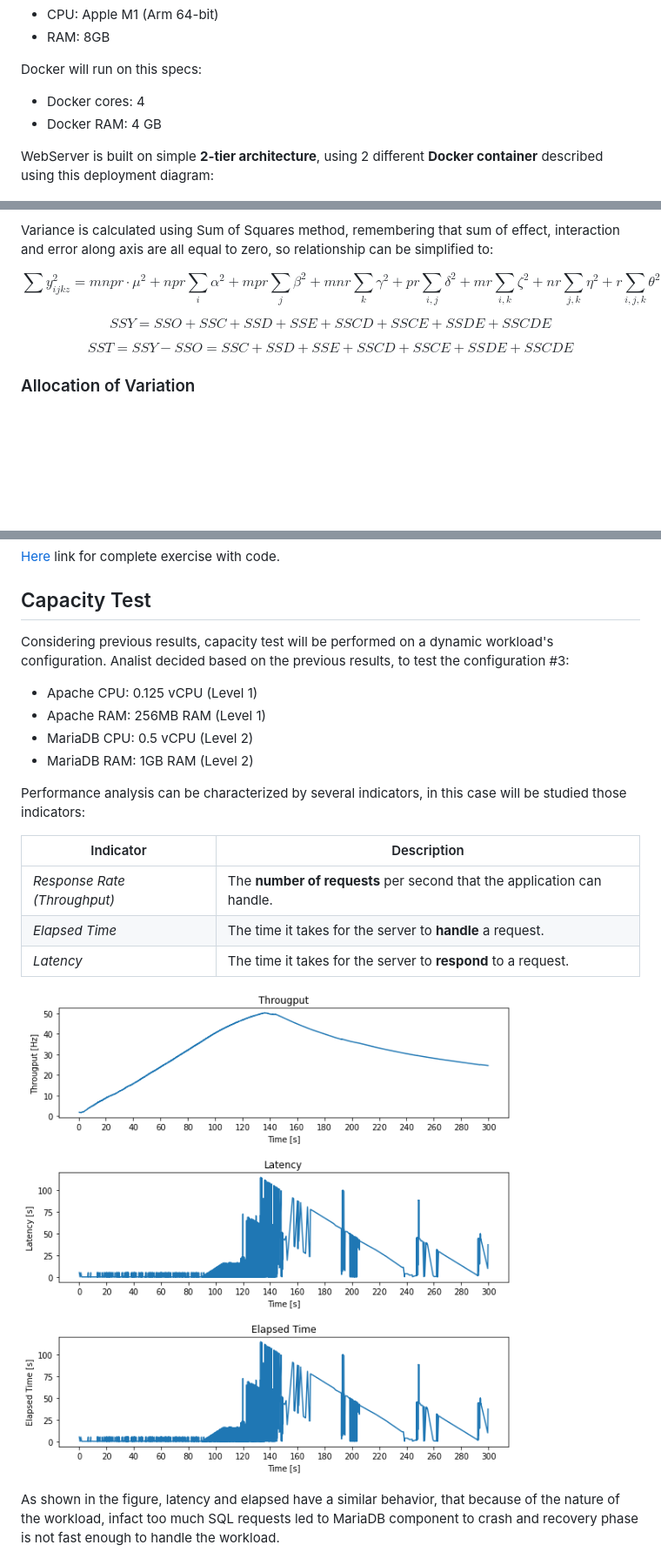
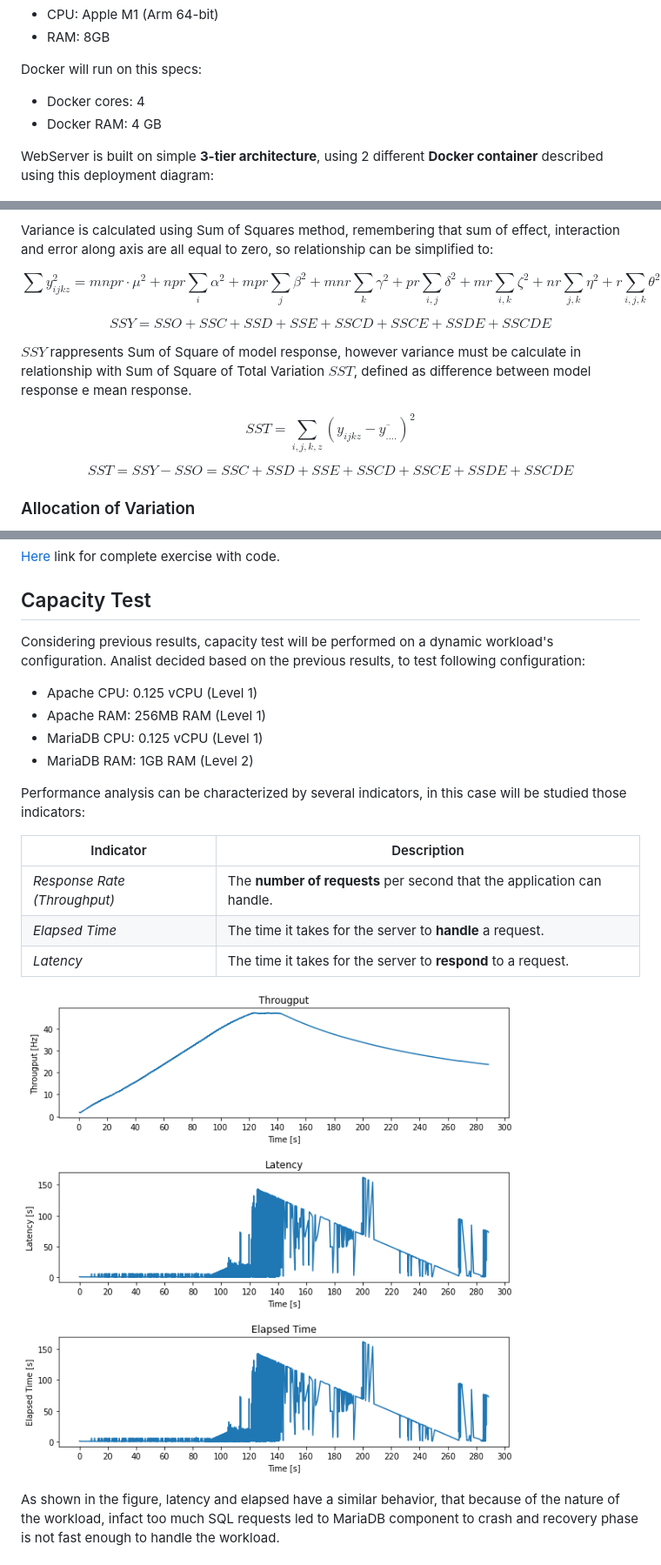
Before and after one commit to umb-hub/What-A-Capacity-Test, a Markdown page: README.md, 3 parts joined by grey strips. Shown at 87% size. Drawn GitHub-style; pictures changed too: images/capacity.png; blank space fills up the shorter version.

Commit message:
capacity test experiment added

```diff
--- a/README.md
+++ b/README.md
@@ -65,7 +64,7 @@ Docker will run on this specs:
 - Docker cores: 4
 - Docker RAM: 4 GB
 
-WebServer is built on simple **2-tier architecture**, using 2 different **Docker container** described using this deployment diagram:
+WebServer is built on simple **3-tier architecture**, using 2 different **Docker container** described using this deployment diagram:
 
 ![Deploy Diagram](./images/deploy.png)
 
@@ -289,6 +288,10 @@ $$
 SSY = SSO + SSC + SSD + SSE + SSCD + SSCE + SSDE + SSCDE
 $$
 
+$SSY$ rappresents Sum of Square of model response, however variance must be calculate in relationship with Sum of Square of Total Variation $SST$, defined as difference between model response e mean response.
+
+$$SST = \sum_{i,j,k,z} (y_{ijkz}-\overline{y_{....}})^2$$
+
 $$
 SST = SSY - SSO = SSC + SSD + SSE + SSCD + SSCE + SSDE + SSCDE
 $$
@@ -343,11 +346,11 @@ A different investigation using 2 different experiments for each workload is nee
 
 ## Capacity Test
 
-Considering previous results, capacity test will be performed on a dynamic workload's configuration. Analist decided based on the previous results, to test the configuration #3:
+Considering previous results, capacity test will be performed on a dynamic workload's configuration. Analist decided based on the previous results, to test following configuration:
 
 - Apache CPU: 0.125 vCPU (Level 1)
 - Apache RAM: 256MB RAM (Level 1)
-- MariaDB CPU: 0.5 vCPU (Level 2)
+- MariaDB CPU: 0.125 vCPU (Level 1)
 - MariaDB RAM: 1GB RAM (Level 2)
 
 Performance analysis can be characterized by several indicators, in this case will be studied those indicators:
```
Also changed, not shown: other parts of README.md (+0 -1 lines), 10 other files.
